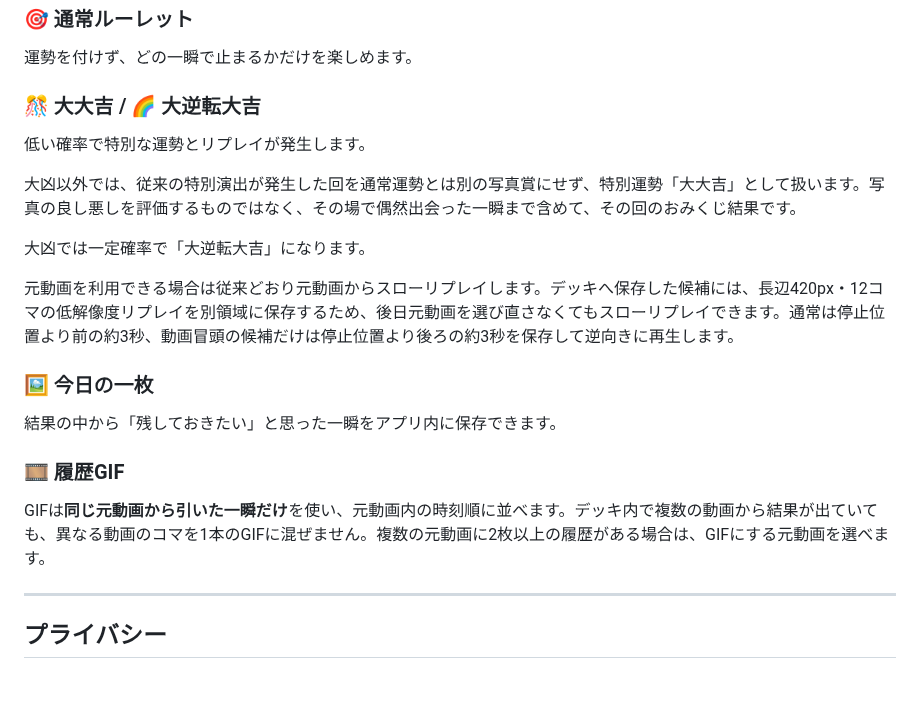
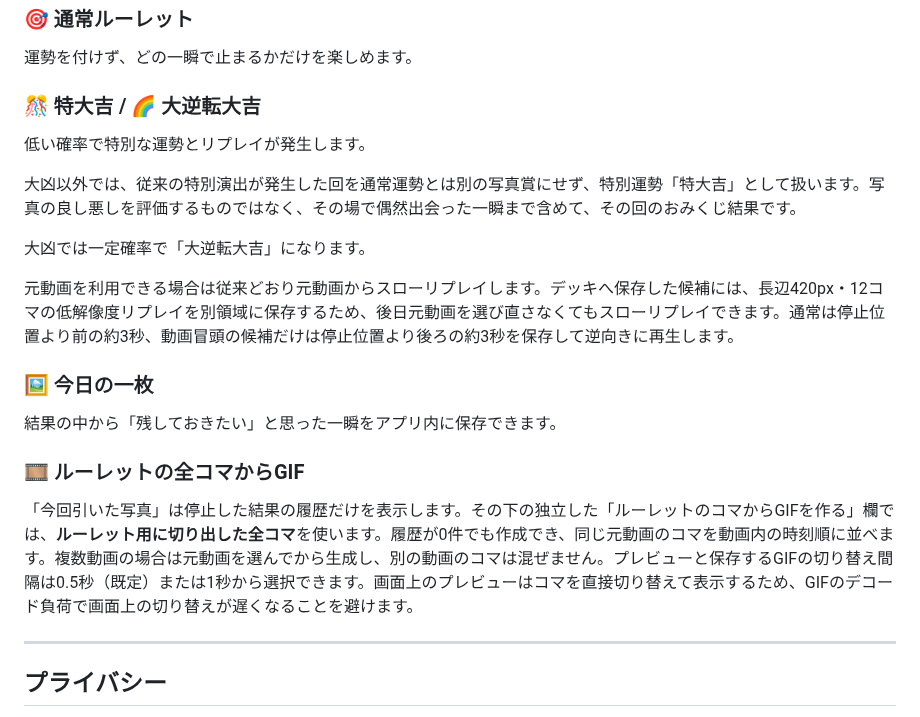
Before and after one commit to eltnegcellist/Memory_moments_roulette, a Markdown page: README.md, the part around the change. Drawn GitHub-style; blank space fills up the shorter version.

Commit message:
H14: README.md GIF sync

```diff
--- a/README.md
+++ b/README.md
@@ -213,11 +213,11 @@ LAB設定では「特徴度」を表示できます。
 
 運勢を付けず、どの一瞬で止まるかだけを楽しめます。
 
-### 🎊 大大吉 / 🌈 大逆転大吉
+### 🎊 特大吉 / 🌈 大逆転大吉
 
 低い確率で特別な運勢とリプレイが発生します。
 
-大凶以外では、従来の特別演出が発生した回を通常運勢とは別の写真賞にせず、特別運勢「大大吉」として扱います。写真の良し悪しを評価するものではなく、その場で偶然出会った一瞬まで含めて、その回のおみくじ結果です。
+大凶以外では、従来の特別演出が発生した回を通常運勢とは別の写真賞にせず、特別運勢「特大吉」として扱います。写真の良し悪しを評価するものではなく、その場で偶然出会った一瞬まで含めて、その回のおみくじ結果です。
 
 大凶では一定確率で「大逆転大吉」になります。
 
@@ -227,9 +227,9 @@ LAB設定では「特徴度」を表示できます。
 
 結果の中から「残しておきたい」と思った一瞬をアプリ内に保存できます。
 
-### 🎞 履歴GIF
+### 🎞 ルーレットの全コマからGIF
 
-GIFは**同じ元動画から引いた一瞬だけ**を使い、元動画内の時刻順に並べます。デッキ内で複数の動画から結果が出ていても、異なる動画のコマを1本のGIFに混ぜません。複数の元動画に2枚以上の履歴がある場合は、GIFにする元動画を選べます。
+「今回引いた写真」は停止した結果の履歴だけを表示します。その下の独立した「ルーレットのコマからGIFを作る」欄では、**ルーレット用に切り出した全コマ**を使います。履歴が0件でも作成でき、同じ元動画のコマを動画内の時刻順に並べます。複数動画の場合は元動画を選んでから生成し、別の動画のコマは混ぜません。プレビューと保存するGIFの切り替え間隔は0.5秒（既定）または1秒から選択できます。画面上のプレビューはコマを直接切り替えて表示するため、GIFのデコード負荷で画面上の切り替えが遅くなることを避けます。
 
 ---
 
```
